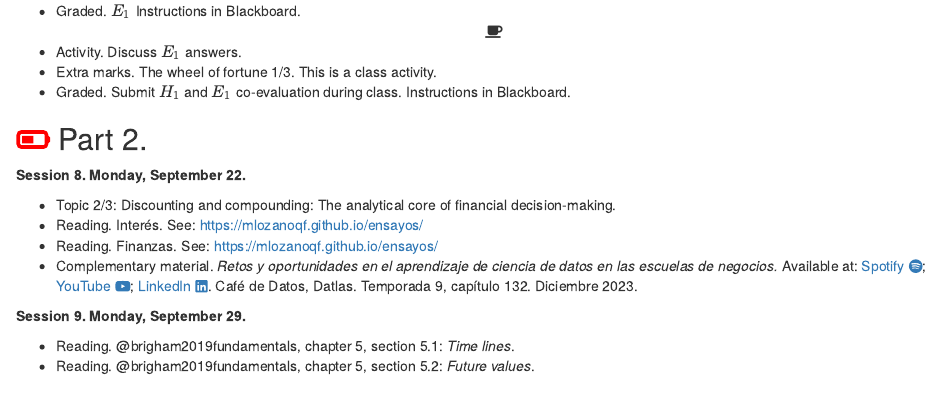
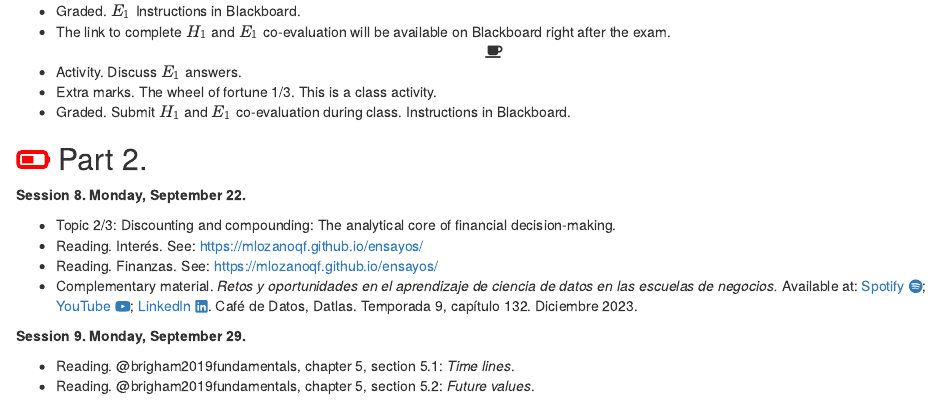
Before and after one commit to mlozanoqf/ARF2, an R Markdown document (Class schedule ot25.rmd): the page in a window 1100 px wide, from 1160 px down. Rendered offline with R 4.5, knitr and Pandoc, with nearby package versions.

Commit message:
sche_coev

```diff
--- a/Class schedule ot25.rmd
+++ b/Class schedule ot25.rmd
@@ -68,6 +68,7 @@ FCF2, Fall 2025. Room 4309, Monday 19:00 – 22:00. Zoom [https://us02web.zoom.u
 **Session 7, <img src="https://cdn.jsdelivr.net/npm/simple-icons@3.0.1/icons/zoom.svg" alt="zoom" height="45" width="45" style="vertical-align: middle; filter: invert(27%) sepia(51%) saturate(2878%) hue-rotate(346deg) brightness(104%) contrast(97%);" />. Monday, September 15.**
 
 - Graded. $E_1$ Instructions in Blackboard.
+- The link to complete $H_1$ and $E_1$ co-evaluation will be available on Blackboard right after the exam.
 <li style="list-style-type: none; text-align: center;">
   <i class="fa-solid fa-mug-saucer"></i>
 </li>
@@ -113,6 +114,7 @@ FCF2, Fall 2025. Room 4309, Monday 19:00 – 22:00. Zoom [https://us02web.zoom.u
 **Session 12, <img src="https://cdn.jsdelivr.net/npm/simple-icons@3.0.1/icons/zoom.svg" alt="zoom" height="45" width="45" style="vertical-align: middle; filter: invert(27%) sepia(51%) saturate(2878%) hue-rotate(346deg) brightness(104%) contrast(97%);" />. Monday, October 20.**
 
 - Graded. $E_2$ Instructions in Blackboard.
+- The link to complete $H_2$ and $E_2$ co-evaluation will be available on Blackboard right after the exam.
 <li style="list-style-type: none; text-align: center;">
   <i class="fa-solid fa-mug-saucer"></i>
 </li>
```
Also changed, not shown: index.html.
